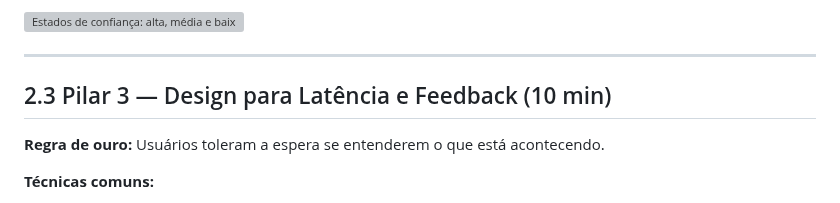
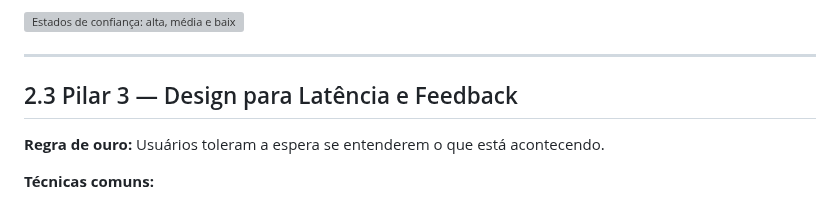
Before and after one commit to LucasRios/FIAP, a Markdown page: Aula02/UX e Design System para IA.md, the part around the change. GitHub-like rendering; grey boxes are pictures that could not be loaded.

```diff
--- a/Aula02/UX e Design System para IA.md
+++ b/Aula02/UX e Design System para IA.md
@@ -95,7 +95,7 @@ A interface deve proteger o usuário quando o modelo está incerto, incentivando
 
 ---
 
-## 2.3 Pilar 3 — Design para Latência e Feedback (10 min)
+## 2.3 Pilar 3 — Design para Latência e Feedback
 
 **Regra de ouro:** Usuários toleram a espera se entenderem o que está acontecendo.
 
```
